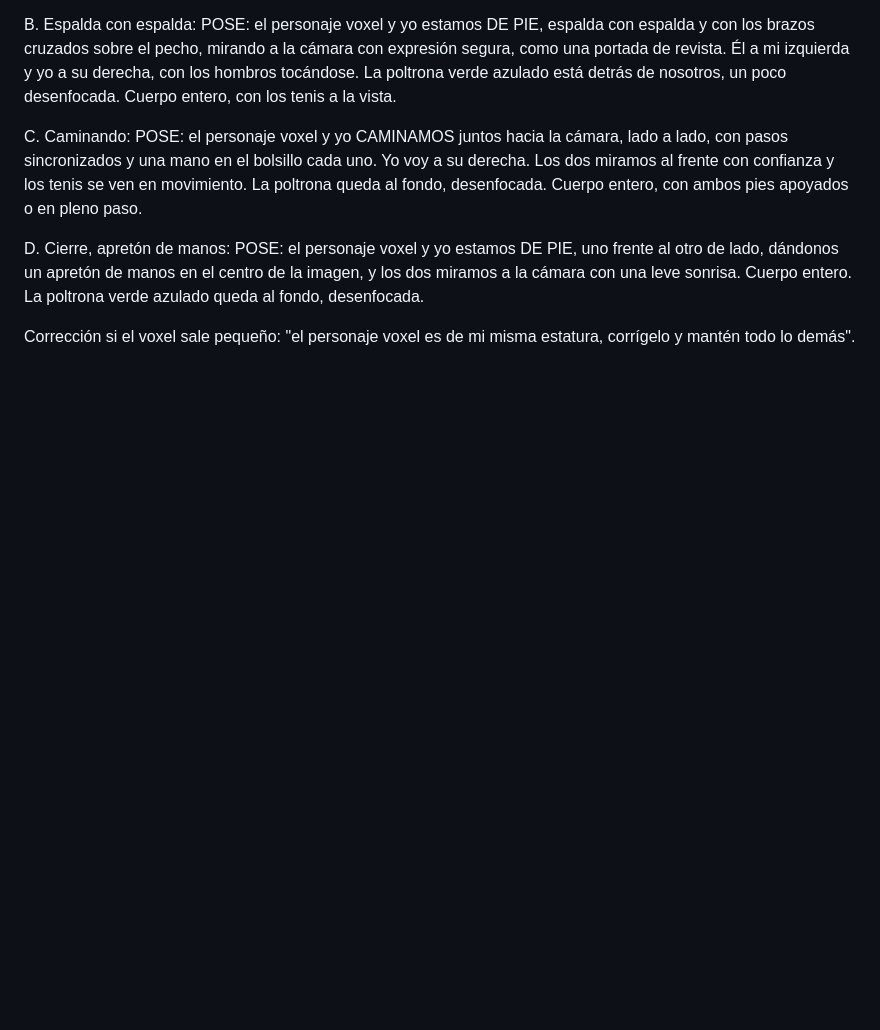
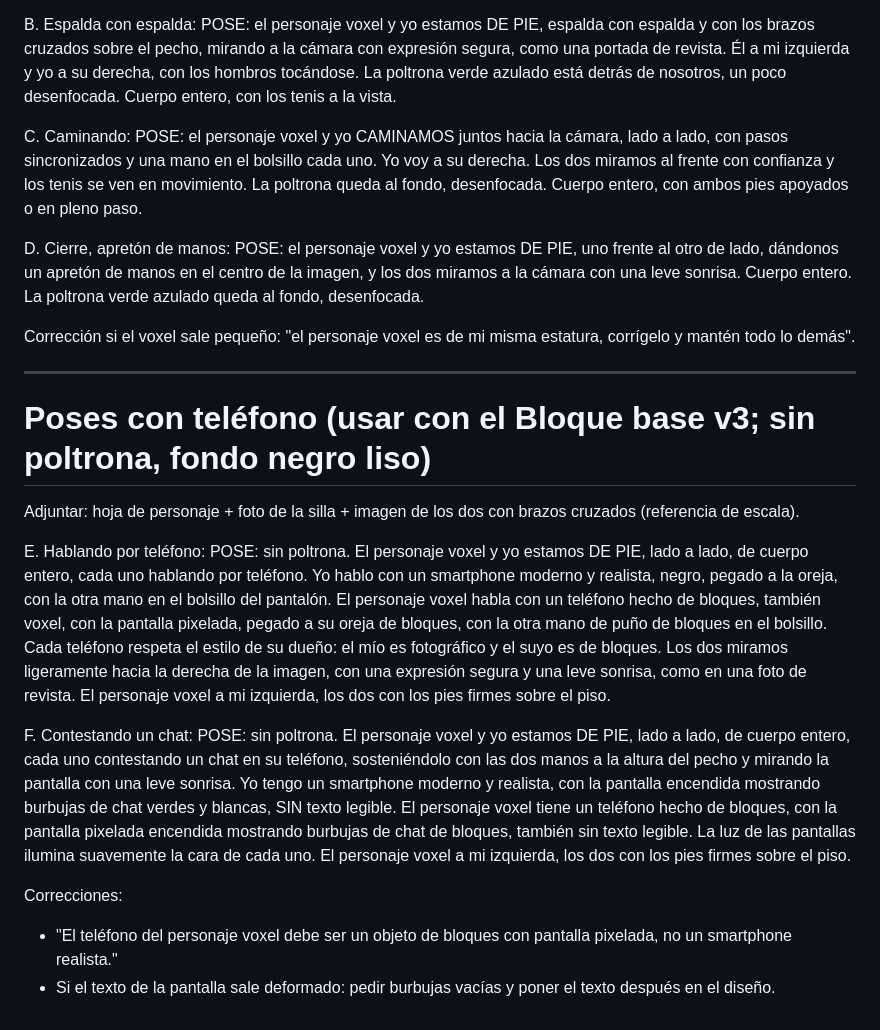
Before and after one commit to voopmarketing-debug/funnelslabs-contenido, a Markdown page: personaje/PROMPTS-PERSONAJE-VOXEL.md, the part around the change. Rendered like a GitHub page; blank space fills up the shorter version.

Commit message:
Prompts de poses con teléfono (llamada y chat)
Co-Authored-By: Claude Sonnet 5.5 <noreply@anthropic.com>
Claude-Session: https://claude.ai/code/session_018d4LXHkXweDJXxfN5x99dL

```diff
--- a/personaje/PROMPTS-PERSONAJE-VOXEL.md
+++ b/personaje/PROMPTS-PERSONAJE-VOXEL.md
@@ -135,3 +135,17 @@ C. Caminando: POSE: el personaje voxel y yo CAMINAMOS juntos hacia la cámara, l
 D. Cierre, apretón de manos: POSE: el personaje voxel y yo estamos DE PIE, uno frente al otro de lado, dándonos un apretón de manos en el centro de la imagen, y los dos miramos a la cámara con una leve sonrisa. Cuerpo entero. La poltrona verde azulado queda al fondo, desenfocada.
 
 Corrección si el voxel sale pequeño: "el personaje voxel es de mi misma estatura, corrígelo y mantén todo lo demás".
+
+---
+
+# Poses con teléfono (usar con el Bloque base v3; sin poltrona, fondo negro liso)
+
+Adjuntar: hoja de personaje + foto de la silla + imagen de los dos con brazos cruzados (referencia de escala).
+
+E. Hablando por teléfono: POSE: sin poltrona. El personaje voxel y yo estamos DE PIE, lado a lado, de cuerpo entero, cada uno hablando por teléfono. Yo hablo con un smartphone moderno y realista, negro, pegado a la oreja, con la otra mano en el bolsillo del pantalón. El personaje voxel habla con un teléfono hecho de bloques, también voxel, con la pantalla pixelada, pegado a su oreja de bloques, con la otra mano de puño de bloques en el bolsillo. Cada teléfono respeta el estilo de su dueño: el mío es fotográfico y el suyo es de bloques. Los dos miramos ligeramente hacia la derecha de la imagen, con una expresión segura y una leve sonrisa, como en una foto de revista. El personaje voxel a mi izquierda, los dos con los pies firmes sobre el piso.
+
+F. Contestando un chat: POSE: sin poltrona. El personaje voxel y yo estamos DE PIE, lado a lado, de cuerpo entero, cada uno contestando un chat en su teléfono, sosteniéndolo con las dos manos a la altura del pecho y mirando la pantalla con una leve sonrisa. Yo tengo un smartphone moderno y realista, con la pantalla encendida mostrando burbujas de chat verdes y blancas, SIN texto legible. El personaje voxel tiene un teléfono hecho de bloques, con la pantalla pixelada encendida mostrando burbujas de chat de bloques, también sin texto legible. La luz de las pantallas ilumina suavemente la cara de cada uno. El personaje voxel a mi izquierda, los dos con los pies firmes sobre el piso.
+
+Correcciones:
+- "El teléfono del personaje voxel debe ser un objeto de bloques con pantalla pixelada, no un smartphone realista."
+- Si el texto de la pantalla sale deformado: pedir burbujas vacías y poner el texto después en el diseño.
```
